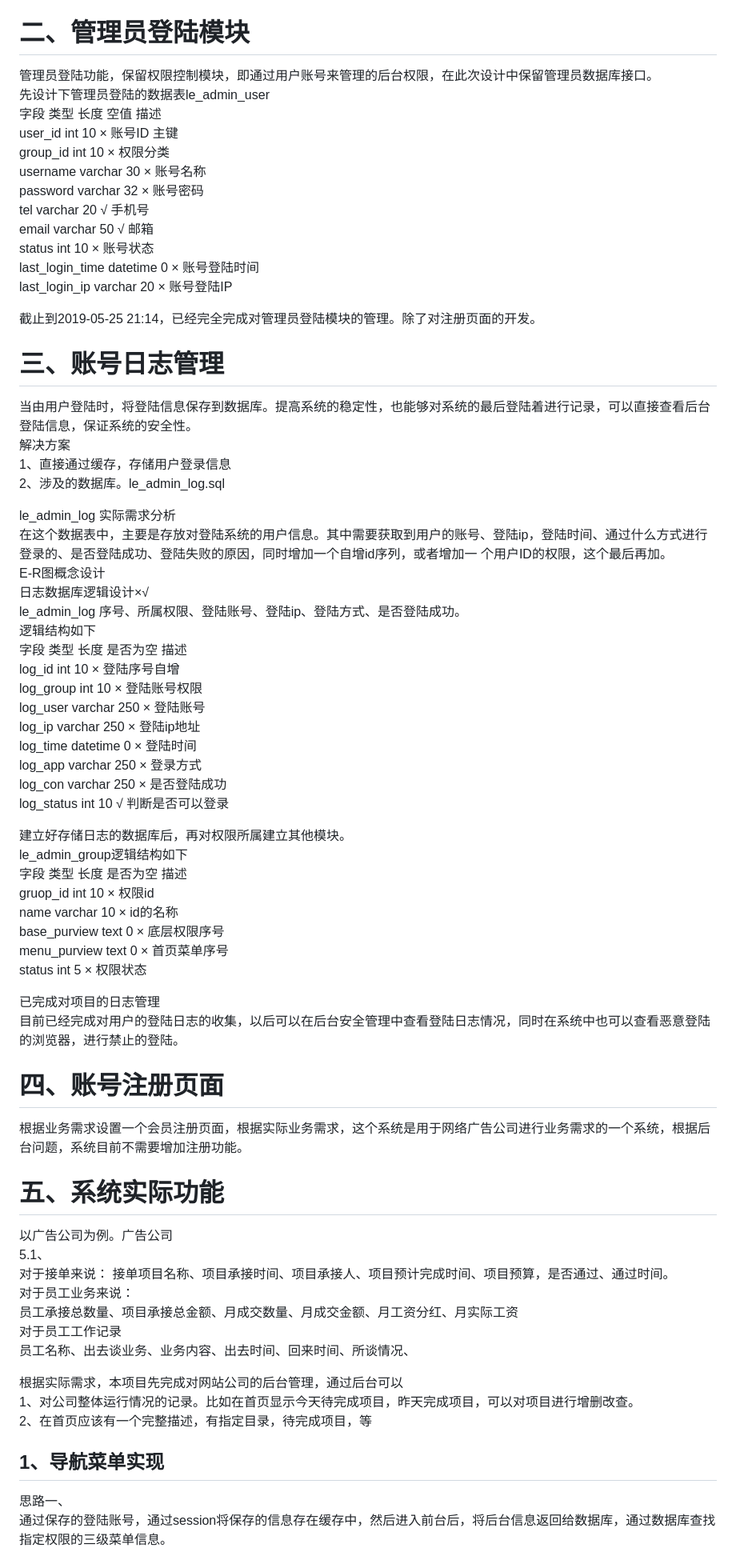
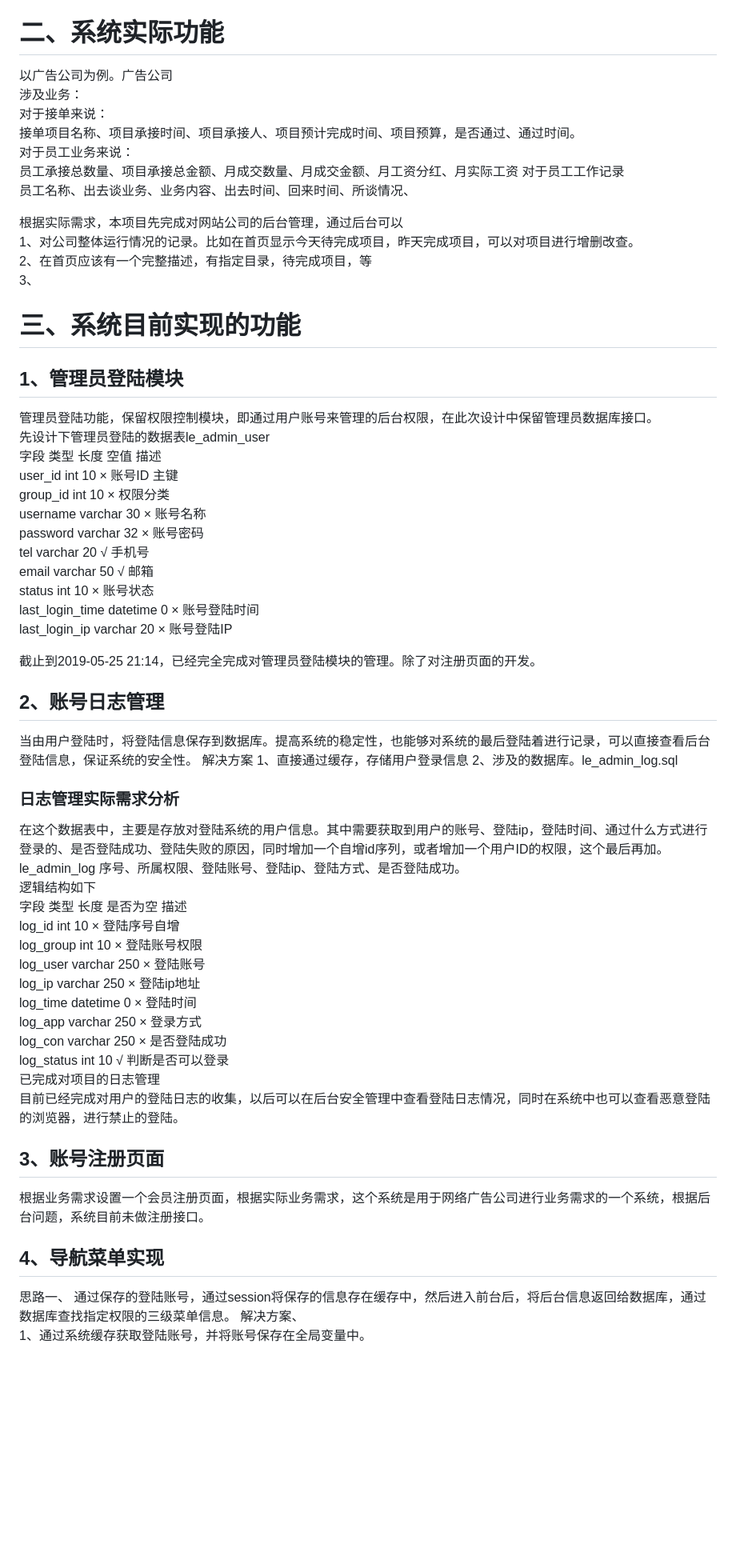
Before and after one commit to Concealed0/Super-CMS, a Markdown page: README.md, the part around one of its changes. Shown at 80% size. GitHub-like rendering; blank space fills up the shorter version.

```diff
--- a/README.md
+++ b/README.md
@@ -10,33 +10,44 @@
 7、数据分析，前台模块的每天的点击次数，图表表示
 8、前台购买，收藏，加入购物车
 
-# 二、管理员登陆模块
+# 二、系统实际功能
+以广告公司为例。广告公司
+涉及业务：
+对于接单来说：
+接单项目名称、项目承接时间、项目承接人、项目预计完成时间、项目预算，是否通过、通过时间。
+对于员工业务来说：
+员工承接总数量、项目承接总金额、月成交数量、月成交金额、月工资分红、月实际工资
+对于员工工作记录
+员工名称、出去谈业务、业务内容、出去时间、回来时间、所谈情况、
+
+根据实际需求，本项目先完成对网站公司的后台管理，通过后台可以
+1、对公司整体运行情况的记录。比如在首页显示今天待完成项目，昨天完成项目，可以对项目进行增删改查。
+2、在首页应该有一个完整描述，有指定目录，待完成项目，等
+3、
+# 三、系统目前实现的功能
+## 1、管理员登陆模块
 管理员登陆功能，保留权限控制模块，即通过用户账号来管理的后台权限，在此次设计中保留管理员数据库接口。
 先设计下管理员登陆的数据表le_admin_user
-字段	类型	长度	空值	描述
-user_id	int	10	×	账号ID	主键
-group_id	int	10	×	权限分类
-username	varchar	30	×	账号名称
-password	varchar	32	×	  账号密码
-tel	varchar	20	√	手机号
-email	varchar	50	√	邮箱
-status	int	10	×	账号状态
-last_login_time	datetime	0	×	账号登陆时间
-last_login_ip	varchar	20	×	账号登陆IP
+字段      	类型	    长度	   空值	    描述
+user_id	      int	   10	    ×	      账号ID	   主键
+group_id	  int	   10	    ×	      权限分类
+username	  varchar  30	    ×	      账号名称
+password	  varchar  32	    ×	      账号密码
+tel	          varchar  20	    √	      手机号
+email	      varchar  50	    √	      邮箱
+status	      int	   10	    ×	      账号状态
+last_login_time	datetime	0	×	      账号登陆时间
+last_login_ip	varchar	20	    ×	      账号登陆IP
 
 截止到2019-05-25 21:14，已经完全完成对管理员登陆模块的管理。除了对注册页面的开发。
 
-# 三、账号日志管理
+## 2、账号日志管理
 当由用户登陆时，将登陆信息保存到数据库。提高系统的稳定性，也能够对系统的最后登陆着进行记录，可以直接查看后台登陆信息，保证系统的安全性。
 解决方案
 1、直接通过缓存，存储用户登录信息
 2、涉及的数据库。le_admin_log.sql
-
-le_admin_log
-实际需求分析
-在这个数据表中，主要是存放对登陆系统的用户信息。其中需要获取到用户的账号、登陆ip，登陆时间、通过什么方式进行登录的、是否登陆成功、登陆失败的原因，同时增加一个自增id序列，或者增加一  个用户ID的权限，这个最后再加。
-E-R图概念设计
-日志数据库逻辑设计×√
+###  日志管理实际需求分析
+在这个数据表中，主要是存放对登陆系统的用户信息。其中需要获取到用户的账号、登陆ip，登陆时间、通过什么方式进行登录的、是否登陆成功、登陆失败的原因，同时增加一个自增id序列，或者增加一个用户ID的权限，这个最后再加。
 le_admin_log 序号、所属权限、登陆账号、登陆ip、登陆方式、是否登陆成功。
 逻辑结构如下
 字段	类型	长度	是否为空	描述
@@ -48,37 +59,11 @@ log_time	datetime	0	×	登陆时间
 log_app	varchar	250	×	登录方式
 log_con	varchar	250	×	是否登陆成功
 log_status	int	10	√	判断是否可以登录
-
-建立好存储日志的数据库后，再对权限所属建立其他模块。
-le_admin_group逻辑结构如下
-字段	类型	长度	是否为空	描述
-gruop_id	int	10	×	权限id
-name	varchar	10	×	id的名称
-base_purview	text	0	×	底层权限序号
-menu_purview	text	0	×	首页菜单序号
-status	int	5	×	权限状态
-
 已完成对项目的日志管理
 目前已经完成对用户的登陆日志的收集，以后可以在后台安全管理中查看登陆日志情况，同时在系统中也可以查看恶意登陆的浏览器，进行禁止的登陆。
-
-# 四、账号注册页面
-
-根据业务需求设置一个会员注册页面，根据实际业务需求，这个系统是用于网络广告公司进行业务需求的一个系统，根据后台问题，系统目前不需要增加注册功能。
-
-# 五、系统实际功能
-以广告公司为例。广告公司
-5.1、
-对于接单来说：
-接单项目名称、项目承接时间、项目承接人、项目预计完成时间、项目预算，是否通过、通过时间。
-对于员工业务来说：
-员工承接总数量、项目承接总金额、月成交数量、月成交金额、月工资分红、月实际工资
-对于员工工作记录
-员工名称、出去谈业务、业务内容、出去时间、回来时间、所谈情况、
-
-根据实际需求，本项目先完成对网站公司的后台管理，通过后台可以
-1、对公司整体运行情况的记录。比如在首页显示今天待完成项目，昨天完成项目，可以对项目进行增删改查。
-2、在首页应该有一个完整描述，有指定目录，待完成项目，等
-## 1、导航菜单实现
+## 3、账号注册页面
+根据业务需求设置一个会员注册页面，根据实际业务需求，这个系统是用于网络广告公司进行业务需求的一个系统，根据后台问题，系统目前未做注册接口。
+## 4、导航菜单实现
 思路一、
 通过保存的登陆账号，通过session将保存的信息存在缓存中，然后进入前台后，将后台信息返回给数据库，通过数据库查找指定权限的三级菜单信息。
 解决方案、
```
Also changed, not shown: other parts of README.md (+22 -40 lines), Images/home-002.jpg (added), 6 other files.
